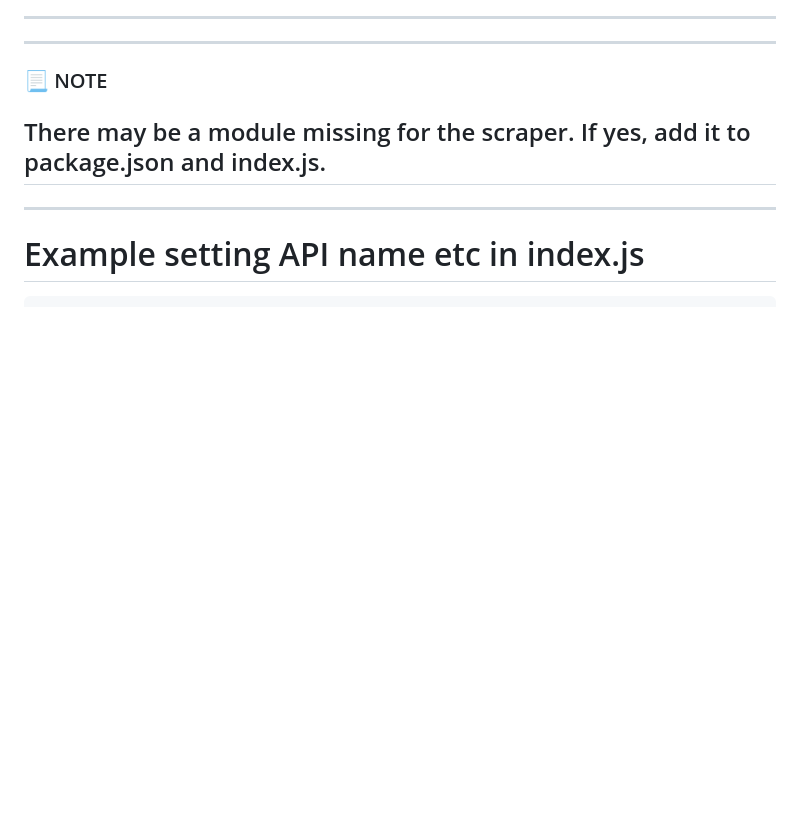
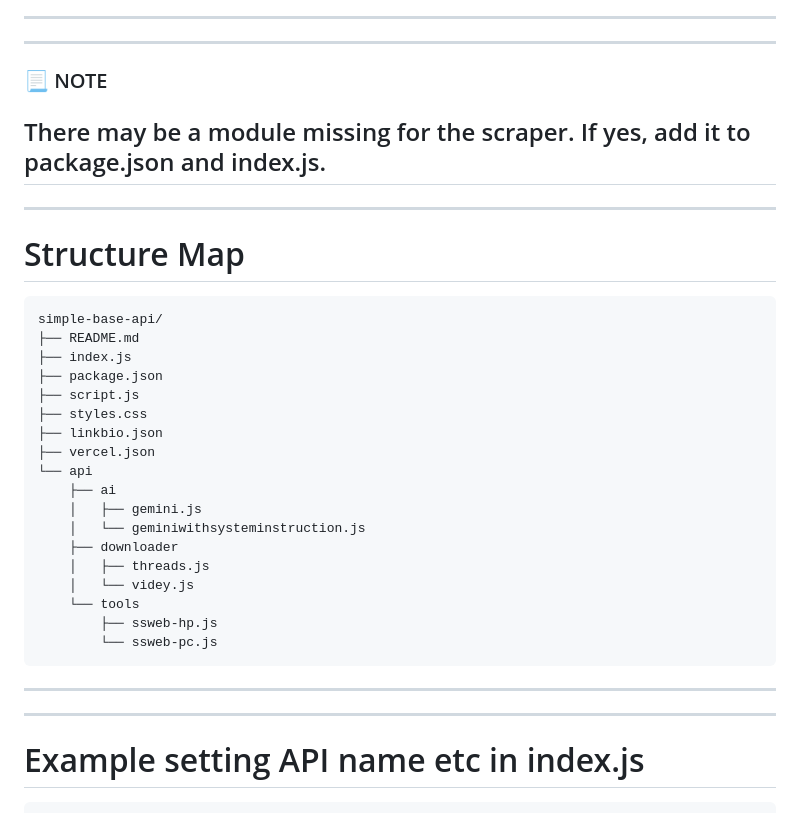
Before and after one commit to iyayn-ajah/simple-base-api, a Markdown page: README.md, the part around the change. Rendered like a GitHub page; blank space fills up the shorter version.

Commit message:
Add structure map to README
Added a structure map to the README for better clarity on project organization.

````diff
--- a/README.md
+++ b/README.md
@@ -13,6 +13,30 @@
 ---------
 ### 📃 NOTE
 There may be a module missing for the scraper. If yes, add it to package.json and index.js.
+---------
+
+---------
+# Structure Map
+```
+simple-base-api/
+├── README.md
+├── index.js
+├── package.json
+├── script.js
+├── styles.css
+├── linkbio.json
+├── vercel.json
+└── api
+    ├── ai
+    │   ├── gemini.js
+    │   └── geminiwithsysteminstruction.js
+    ├── downloader
+    │   ├── threads.js
+    │   └── videy.js
+    └── tools
+        ├── ssweb-hp.js
+        └── ssweb-pc.js
+```
 ---------
 
 ---
````
